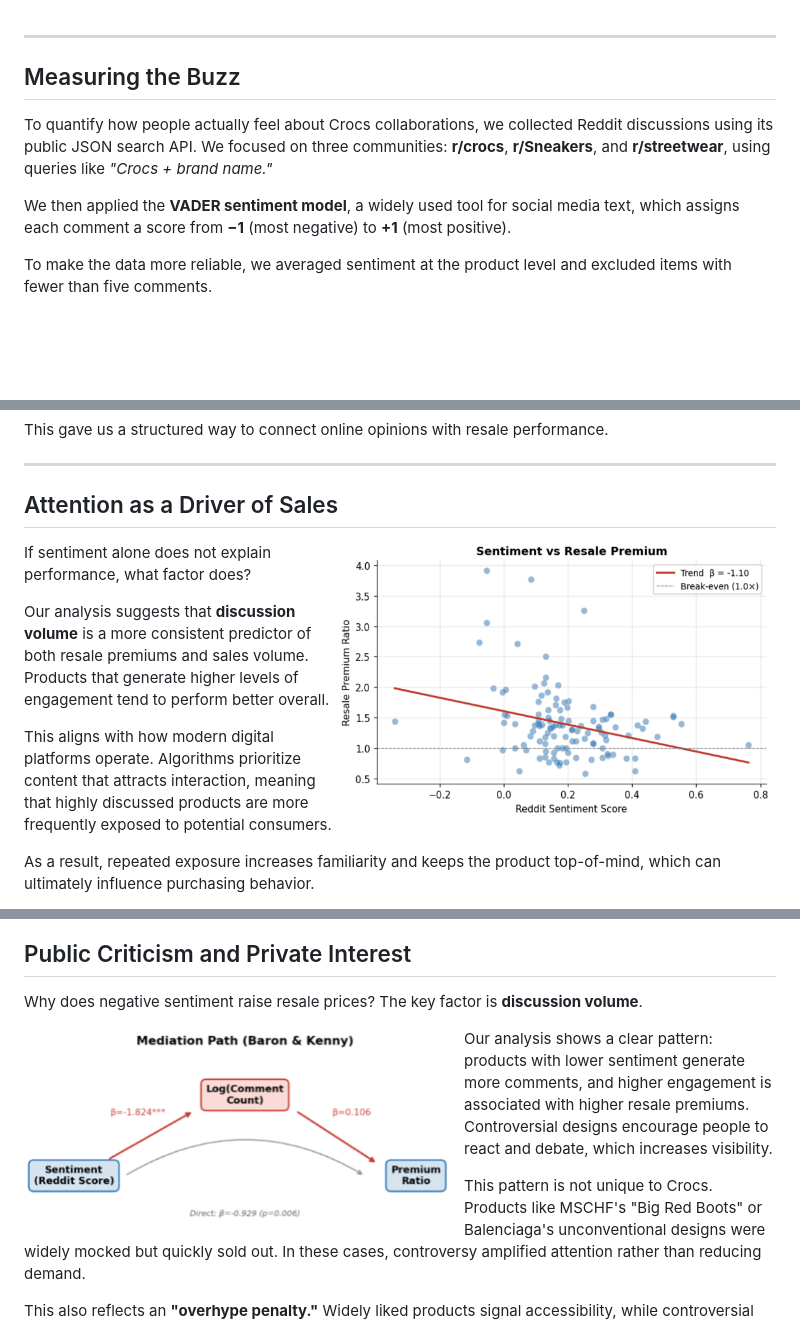
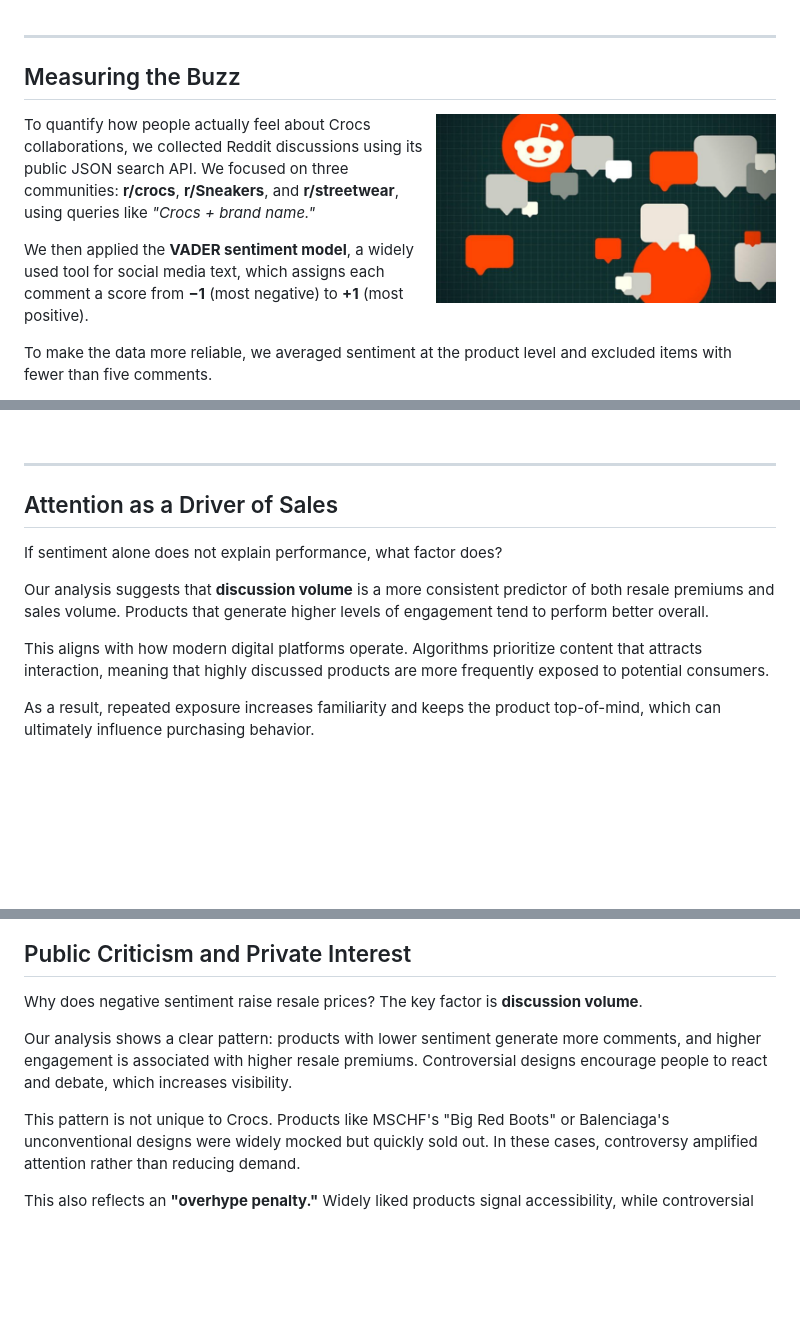
Before and after one commit to gegewudobby-wq/Crocs-Blog, a Markdown page: README.md, 3 parts joined by grey strips. Drawn GitHub-style; blank space fills up the shorter version.

```diff
--- a/README.md
+++ b/README.md
@@ -65,6 +65,8 @@ Importantly, this exposure also sustains the cycle of discussion. Celebrity sigh
 
 ## Measuring the Buzz
 
+<img align="right" width="340" src="chart8.png" style="margin-left: 24px; margin-bottom: 16px;">
+
 To quantify how people actually feel about Crocs collaborations, we collected Reddit discussions using its public JSON search API. We focused on three communities: **r/crocs**, **r/Sneakers**, and **r/streetwear**, using queries like *"Crocs + brand name."*
 
 We then applied the **VADER sentiment model**, a widely used tool for social media text, which assigns each comment a score from **−1** (most negative) to **+1** (most positive).
@@ -76,8 +80,6 @@ This gave us a structured way to connect online opinions with resale performance
 ---
 
 ## Attention as a Driver of Sales
-
-<img align="right" width="440" src="chart4.png" style="margin-left: 24px; margin-bottom: 16px;">
 
 If sentiment alone does not explain performance, what factor does?
 
@@ -96,8 +100,6 @@ In this context, consumers may not necessarily buy what they like the most, but
 ## Public Criticism and Private Interest
 
 Why does negative sentiment raise resale prices? The key factor is **discussion volume**.
-
-<img align="left" width="440" src="chart5.png" style="margin-right: 24px; margin-bottom: 16px;">
 
 Our analysis shows a clear pattern: products with lower sentiment generate more comments, and higher engagement is associated with higher resale premiums. Controversial designs encourage people to react and debate, which increases visibility.
 
```
Also changed, not shown: other parts of README.md (+16 -10 lines).
